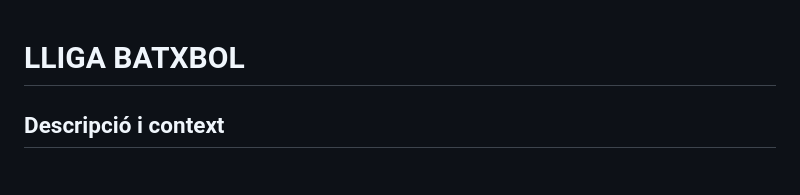
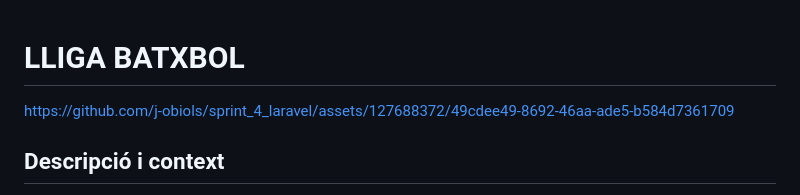
Before and after one commit to j-obiols/sprint_4_laravel, a Markdown page: README.md, the part around the change. Drawn GitHub-style.

```diff
--- a/README.md
+++ b/README.md
@@ -1,4 +1,9 @@
 # LLIGA BATXBOL
+
+
+
+https://github.com/j-obiols/sprint_4_laravel/assets/127688372/49cdee49-8692-46aa-ade5-b584d7361709
+
 
 ## Descripció i context
 
```
